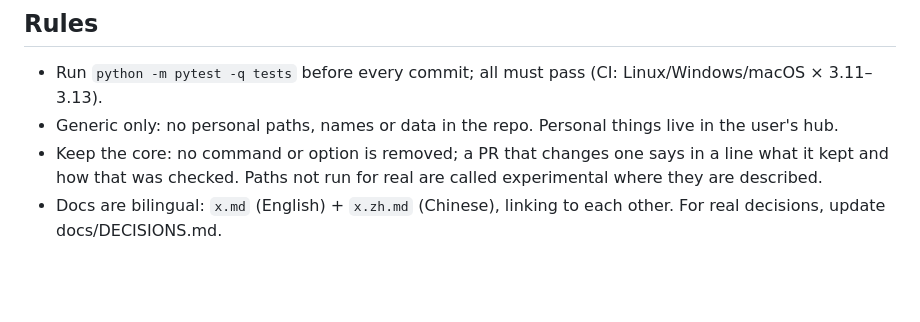
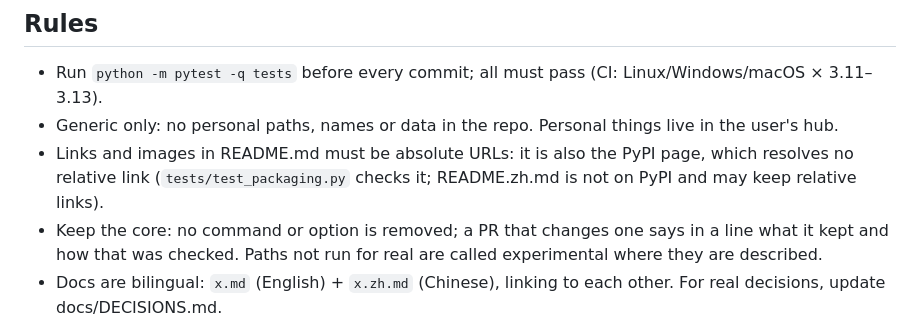
Before and after one commit to SUPERD6/claude-codex-bridge, a Markdown page: AGENTS.md, the part around the change. GitHub-like rendering; blank space fills up the shorter version.

Commit message:
README：命令链接改回绝对地址（修 main 上挂的 test_packaging） (#214)
* README：#206 加的命令链接改回绝对地址（PyPI 页面要求，test_packaging 在 main 上挂）

Co-Authored-By: Claude Opus 5.5 <noreply@anthropic.com>

* changes: 改名为 214.md

Co-Authored-By: Claude Opus 5.5 <noreply@anthropic.com>

* README：#209 加的两个研究报告链接也改成绝对地址

Co-Authored-By: Claude Opus 5.5 <noreply@anthropic.com>

* changes: 补 #209 的链接

Co-Authored-By: Claude Opus 5.5 <noreply@anthropic.com>

* AGENTS.md：写明 README.md 的链接和图片必须是绝对地址（PyPI 页面；README.zh.md 不受限）

Co-Authored-By: Claude Opus 5.5 <noreply@anthropic.com>

---------

Co-authored-by: Claude Opus 5.5 <noreply@anthropic.com>

```diff
--- a/AGENTS.md
+++ b/AGENTS.md
@@ -26,6 +26,8 @@ task: whatever you read is re-read on every later turn. Keep STATUS one page (EN
 ## Rules
 - Run `python -m pytest -q tests` before every commit; all must pass (CI: Linux/Windows/macOS × 3.11–3.13).
 - Generic only: no personal paths, names or data in the repo. Personal things live in the user's hub.
+- Links and images in README.md must be absolute URLs: it is also the PyPI page, which resolves no relative link
+  (`tests/test_packaging.py` checks it; README.zh.md is not on PyPI and may keep relative links).
 - Keep the core: no command or option is removed; a PR that changes one says in a line what it kept and how that
   was checked. Paths not run for real are called experimental where they are described.
 - Docs are bilingual: `x.md` (English) + `x.zh.md` (Chinese), linking to each other. For real decisions, update
```
Also changed, not shown: changes/214.md (added, +1 -0 lines).
